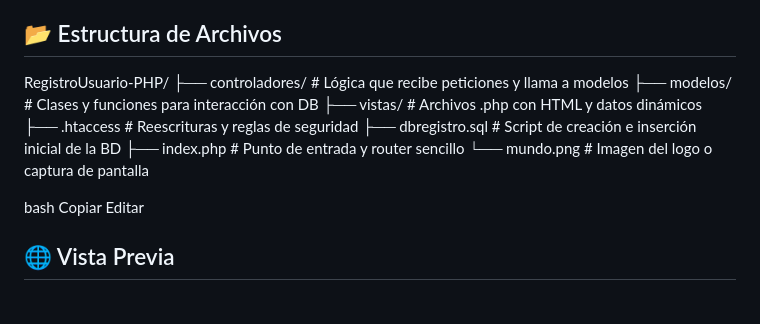
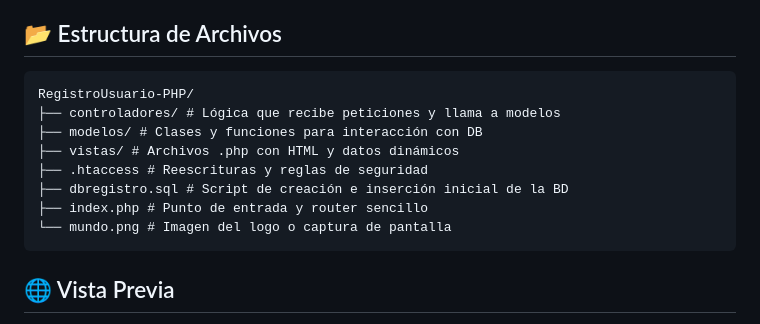
Before and after one commit to davidlh24/RegistroUsuario-PHP, a Markdown page: README.md, the part around the change. Rendered like a GitHub page.

````diff
--- a/README.md
+++ b/README.md
@@ -33,7 +33,7 @@ Todo ello estructurado bajo el patrón MVC, con controladores, modelos y vistas
    - **Delete:** elimina el usuario de la base de datos.
 
 ## 📂 Estructura de Archivos
-
+```
 RegistroUsuario-PHP/
 ├── controladores/ # Lógica que recibe peticiones y llama a modelos
 ├── modelos/ # Clases y funciones para interacción con DB
@@ -42,10 +42,7 @@ RegistroUsuario-PHP/
 ├── dbregistro.sql # Script de creación e inserción inicial de la BD
 ├── index.php # Punto de entrada y router sencillo
 └── mundo.png # Imagen del logo o captura de pantalla
-
-bash
-Copiar
-Editar
+```
 
 ## 🌐 Vista Previa
 
````
